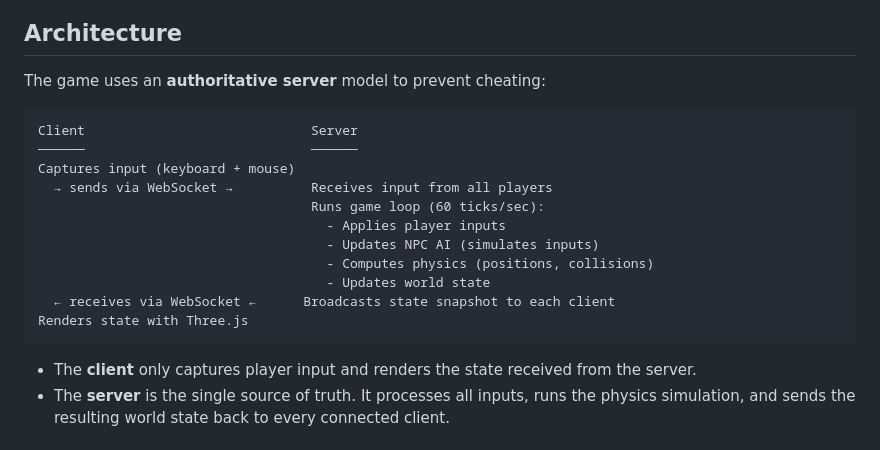
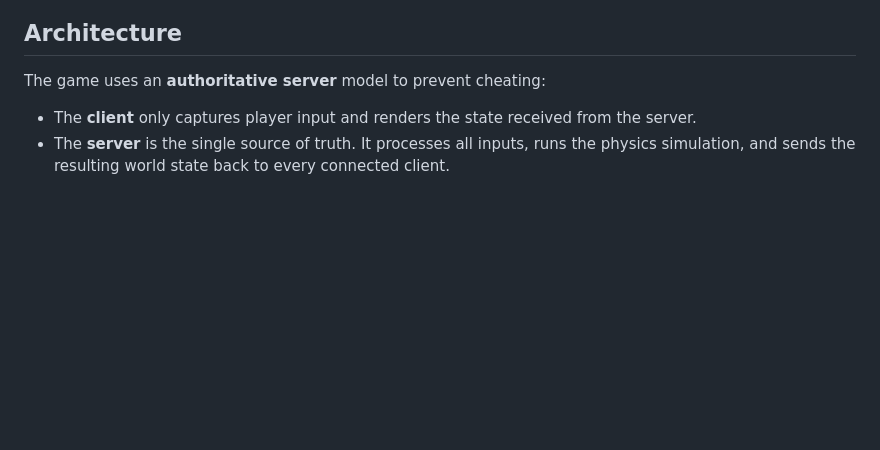
Before and after one commit to cscazorla/x-drift, a Markdown page: README.md, the part around the change. GitHub-like rendering; blank space fills up the shorter version.

````diff
--- a/README.md
+++ b/README.md
@@ -64,20 +64,6 @@ x-drift/
 ## Architecture
 
 The game uses an **authoritative server** model to prevent cheating:
-
-```
-Client                             Server
-──────                             ──────
-Captures input (keyboard + mouse)
-  → sends via WebSocket →          Receives input from all players
-                                   Runs game loop (60 ticks/sec):
-                                     - Applies player inputs
-                                     - Updates NPC AI (simulates inputs)
-                                     - Computes physics (positions, collisions)
-                                     - Updates world state
-  ← receives via WebSocket ←      Broadcasts state snapshot to each client
-Renders state with Three.js
-```
 
 - The **client** only captures player input and renders the state received from the server.
 - The **server** is the single source of truth. It processes all inputs, runs the physics simulation, and sends the resulting world state back to every connected client.
````
